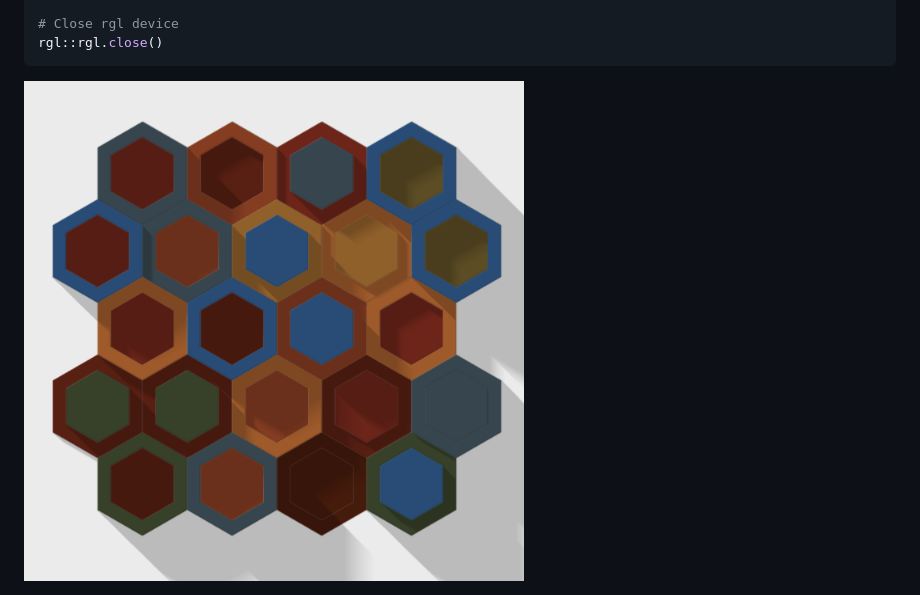
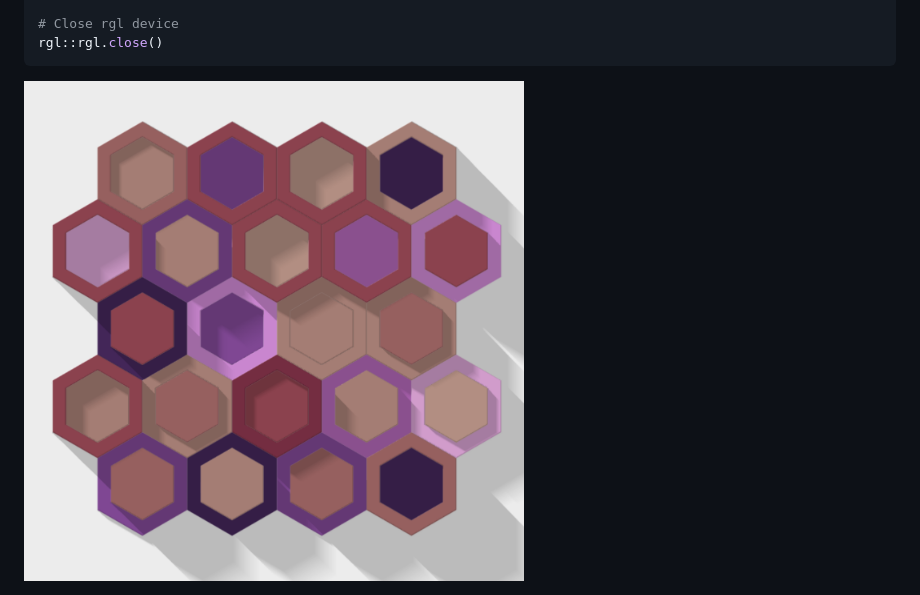
Before and after one commit to paezha/cubicles, a Markdown page: README.md, the part around the change. GitHub-like rendering; pictures changed too: outputs/hexicles-33538-217703.png (added).

Commit message:
New output

````diff
--- a/README.md
+++ b/README.md
@@ -219,4 +219,4 @@ rgl::snapshot3d(glue("outputs/hexicles-{seed_1}-{seed_2}.png"),
 rgl::rgl.close()
 ```
 
-<img src="outputs/hexicles-851149-547202.png" width="500px" />
+<img src="outputs/hexicles-33538-217703.png" width="500px" />
````
